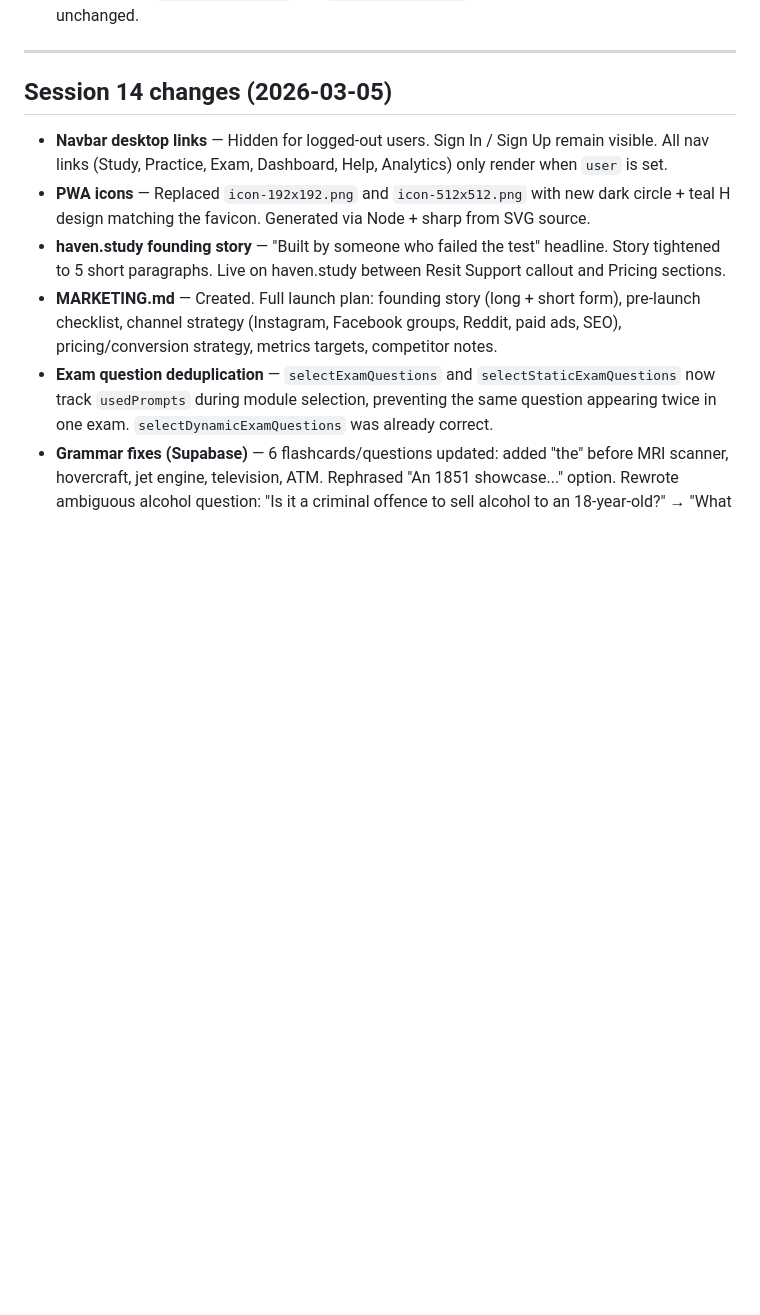
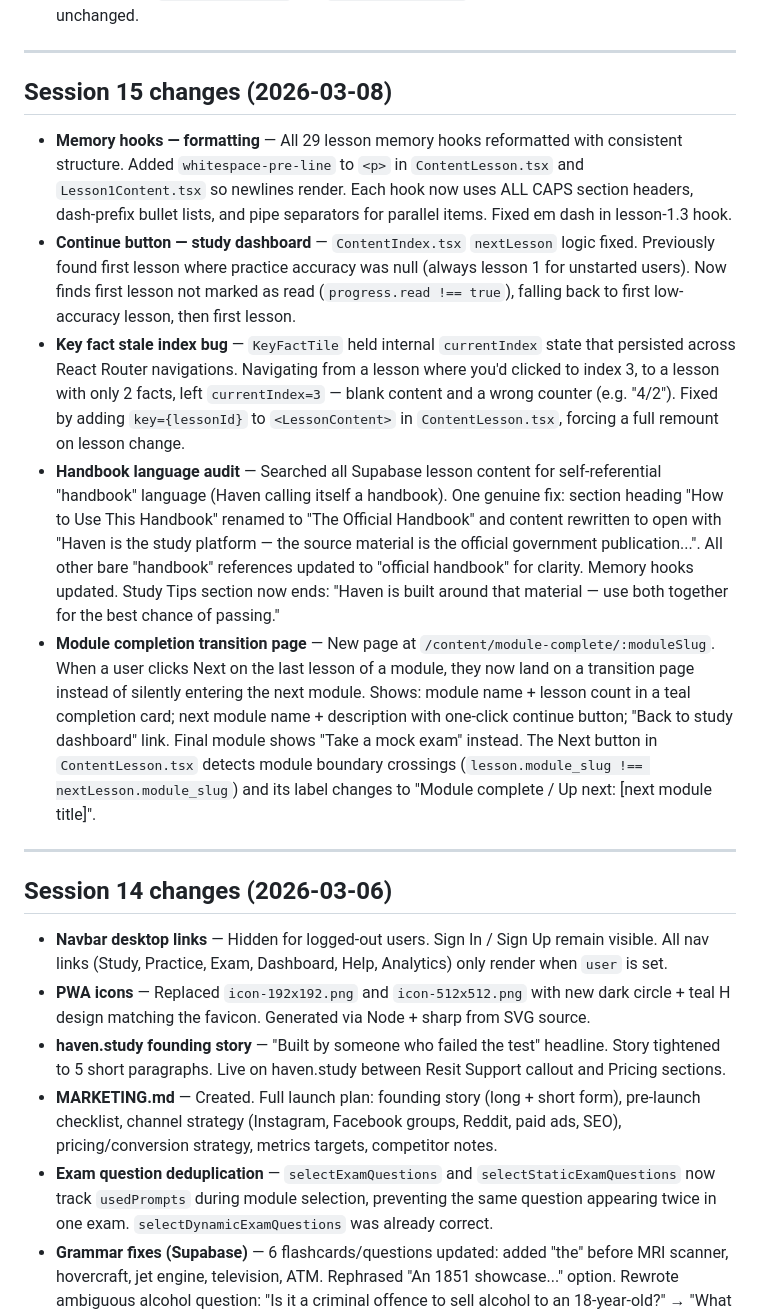
Before and after one commit to hellohavennz/haven-app, a Markdown page: HANDOFF.md, the part around one of its changes. Drawn GitHub-style; blank space fills up the shorter version.

```diff
--- a/HANDOFF.md
+++ b/HANDOFF.md
@@ -357,7 +357,17 @@ All scripts load credentials from `.env` via a local `loadEnv()` — no hardcode
 
 ---
 
-## Session 14 changes (2026-03-05)
+## Session 15 changes (2026-03-08)
+
+- **Memory hooks — formatting** — All 29 lesson memory hooks reformatted with consistent structure. Added `whitespace-pre-line` to `<p>` in `ContentLesson.tsx` and `Lesson1Content.tsx` so newlines render. Each hook now uses ALL CAPS section headers, dash-prefix bullet lists, and pipe separators for parallel items. Fixed em dash in lesson-1.3 hook.
+- **Continue button — study dashboard** — `ContentIndex.tsx` `nextLesson` logic fixed. Previously found first lesson where practice accuracy was null (always lesson 1 for unstarted users). Now finds first lesson not marked as read (`progress.read !== true`), falling back to first low-accuracy lesson, then first lesson.
+- **Key fact stale index bug** — `KeyFactTile` held internal `currentIndex` state that persisted across React Router navigations. Navigating from a lesson where you'd clicked to index 3, to a lesson with only 2 facts, left `currentIndex=3` — blank content and a wrong counter (e.g. "4/2"). Fixed by adding `key={lessonId}` to `<LessonContent>` in `ContentLesson.tsx`, forcing a full remount on lesson change.
+- **Handbook language audit** — Searched all Supabase lesson content for self-referential "handbook" language (Haven calling itself a handbook). One genuine fix: section heading "How to Use This Handbook" renamed to "The Official Handbook" and content rewritten to open with "Haven is the study platform — the source material is the official government publication...". All other bare "handbook" references updated to "official handbook" for clarity. Memory hooks updated. Study Tips section now ends: "Haven is built around that material — use both together for the best chance of passing."
+- **Module completion transition page** — New page at `/content/module-complete/:moduleSlug`. When a user clicks Next on the last lesson of a module, they now land on a transition page instead of silently entering the next module. Shows: module name + lesson count in a teal completion card; next module name + description with one-click continue button; "Back to study dashboard" link. Final module shows "Take a mock exam" instead. The Next button in `ContentLesson.tsx` detects module boundary crossings (`lesson.module_slug !== nextLesson.module_slug`) and its label changes to "Module complete / Up next: [next module title]".
+
+---
+
+## Session 14 changes (2026-03-06)
 
 - **Navbar desktop links** — Hidden for logged-out users. Sign In / Sign Up remain visible. All nav links (Study, Practice, Exam, Dashboard, Help, Analytics) only render when `user` is set.
 - **PWA icons** — Replaced `icon-192x192.png` and `icon-512x512.png` with new dark circle + teal H design matching the favicon. Generated via Node + sharp from SVG source.
```
Also changed, not shown: other parts of HANDOFF.md (+12 -1 lines).
